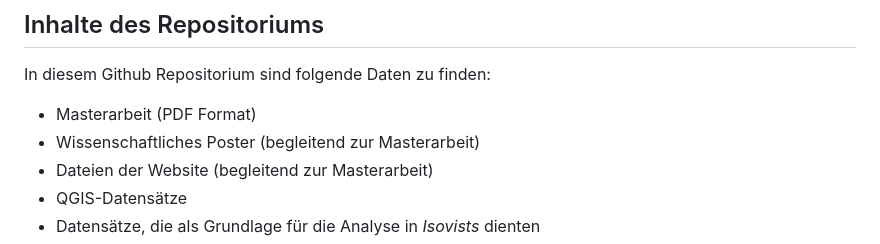
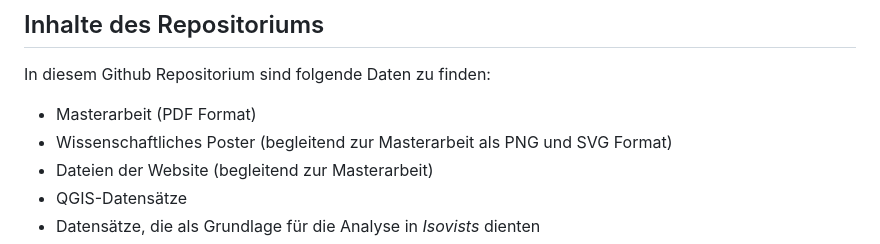
Before and after one commit to Weannkat/Masterarbeit-Assassin-s-Creed-Monteriggioni, a Markdown page: README.md, the part around the change. GitHub-like rendering.

```diff
--- a/README.md
+++ b/README.md
@@ -6,7 +6,7 @@ Dieses Repo beinhaltet die Dateien und Ergebnisse der räumlichen Untersuchung d
 
 In diesem Github Repositorium sind folgende Daten zu finden:
 - Masterarbeit (PDF Format)
-- Wissenschaftliches Poster (begleitend zur Masterarbeit)
+- Wissenschaftliches Poster (begleitend zur Masterarbeit als PNG und SVG Format)
 - Dateien der Website (begleitend zur Masterarbeit)
 - QGIS-Datensätze
 - Datensätze, die als Grundlage für die Analyse in *Isovists* dienten
```
